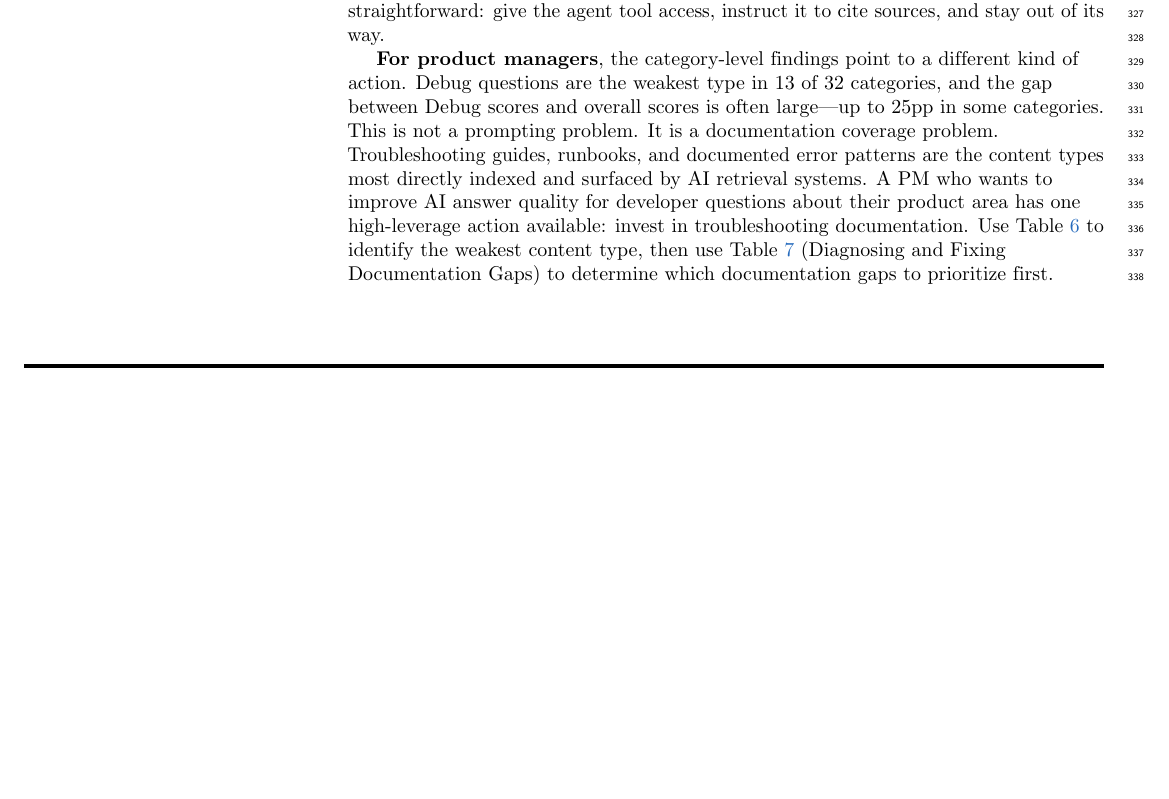
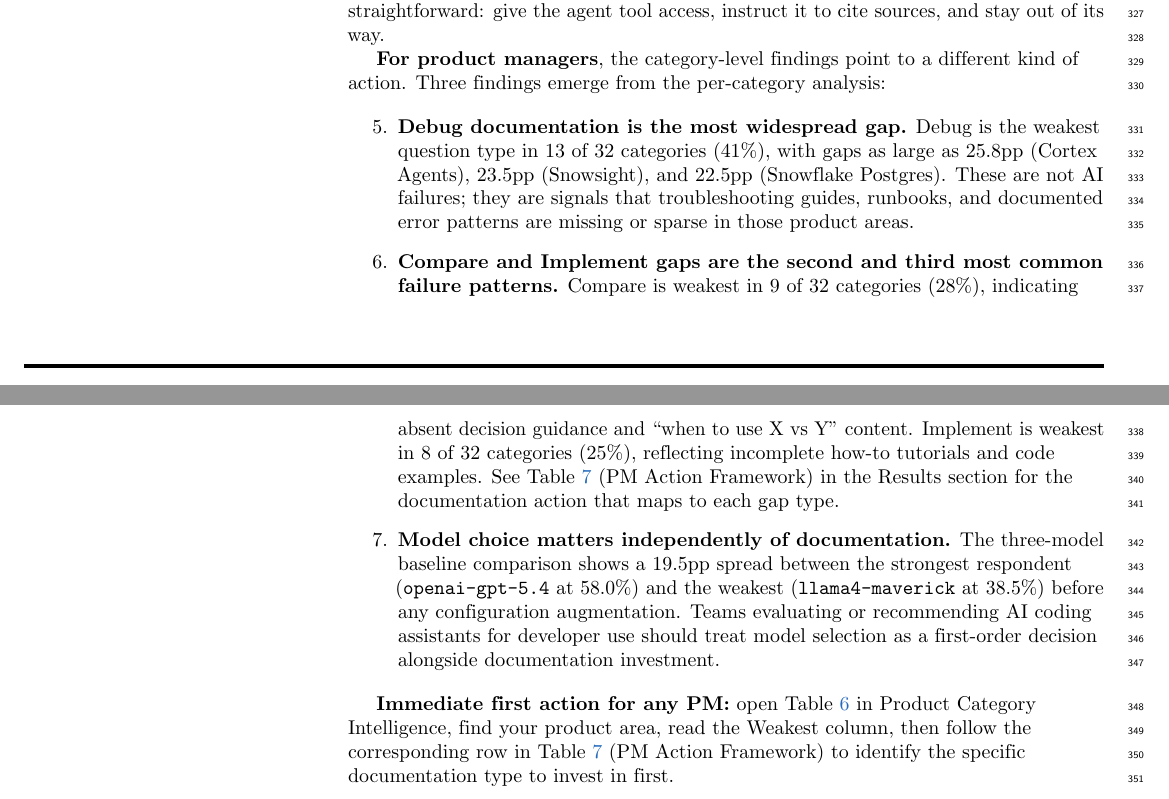
Before and after one commit to sfc-gh-cnantasenamat/aeo-methodology, a LaTeX document (paper/latex/paper.tex): part of page 14 of 15 before the commit and two parts of pages 14 and 15 of 16 after it, the two joined at a grey line, cut so that both start at the same text, the shorter picture padded with empty space. Compiled offline with pdfLaTeX.

Commit message:
Strengthen PM-actionability in Summary and Conclusion
- Summary: expand PM sentence to cover all 3 gap types (Debug 41%, Compare 28%, Implement 25%) and name PM Action Framework
- Conclusion: restructure PM block into 3 numbered findings (5-7) parallel to 4 engineering findings
- Add named categories with pp gaps, model comparison PM angle, and immediate first-action callout
- Remove em dash, replace vague table references with explicit section/table labels
- Paper grows to 16 pages

.... Generated with [Cortex Code](https://docs.snowflake.com/en/user-guide/cortex-code/cortex-code)

Co-Authored-By: Cortex Code <noreply@snowflake.com>

```diff
--- a/paper/latex/paper.tex
+++ b/paper/latex/paper.tex
@@ -486,7 +486,17 @@
 
 For product teams configuring Snowflake AI developer tools, the prescription is straightforward: give the agent tool access, instruct it to cite sources, and stay out of its way.
 
-\textbf{For product managers}, the category-level findings point to a different kind of action. Debug questions are the weakest type in 13 of 32 categories, and the gap between Debug scores and overall scores is often large---up to 25pp in some categories. This is not a prompting problem. It is a documentation coverage problem. Troubleshooting guides, runbooks, and documented error patterns are the content types most directly indexed and surfaced by AI retrieval systems. A PM who wants to improve AI answer quality for developer questions about their product area has one high-leverage action available: invest in troubleshooting documentation. Use Table~\ref{tab:category_intelligence} to identify the weakest content type, then use Table~\ref{tab:pm_action} (Diagnosing and Fixing Documentation Gaps) to determine which documentation gaps to prioritize first.
+\textbf{For product managers}, the category-level findings point to a different kind of action. Three findings emerge from the per-category analysis:
+
+\begin{enumerate}[resume]
+  \item \textbf{Debug documentation is the most widespread gap.} Debug is the weakest question type in 13 of 32 categories (41\%), with gaps as large as 25.8pp (Cortex Agents), 23.5pp (Snowsight), and 22.5pp (Snowflake Postgres). These are not AI failures; they are signals that troubleshooting guides, runbooks, and documented error patterns are missing or sparse in those product areas.
+
+  \item \textbf{Compare and Implement gaps are the second and third most common failure patterns.} Compare is weakest in 9 of 32 categories (28\%), indicating absent decision guidance and ``when to use X vs Y'' content. Implement is weakest in 8 of 32 categories (25\%), reflecting incomplete how-to tutorials and code examples. See Table~\ref{tab:pm_action} (PM Action Framework) in the Results section for the documentation action that maps to each gap type.
+
+  \item \textbf{Model choice matters independently of documentation.} The three-model baseline comparison shows a 19.5pp spread between the strongest respondent (\texttt{openai-gpt-5.4} at 58.0\%) and the weakest (\texttt{llama4-maverick} at 38.5\%) before any configuration augmentation. Teams evaluating or recommending AI coding assistants for developer use should treat model selection as a first-order decision alongside documentation investment.
+\end{enumerate}
+
+\textbf{Immediate first action for any PM:} open Table~\ref{tab:category_intelligence} in Product Category Intelligence, find your product area, read the Weakest column, then follow the corresponding row in Table~\ref{tab:pm_action} (PM Action Framework) to identify the specific documentation type to invest in first.
 
 \subsection*{Limitations}
 
```
Also changed, not shown: paper/paper.md (+10 -2 lines), paper/latex/paper.pdf, paper/latex/paper.tex (2 more changed lines).
